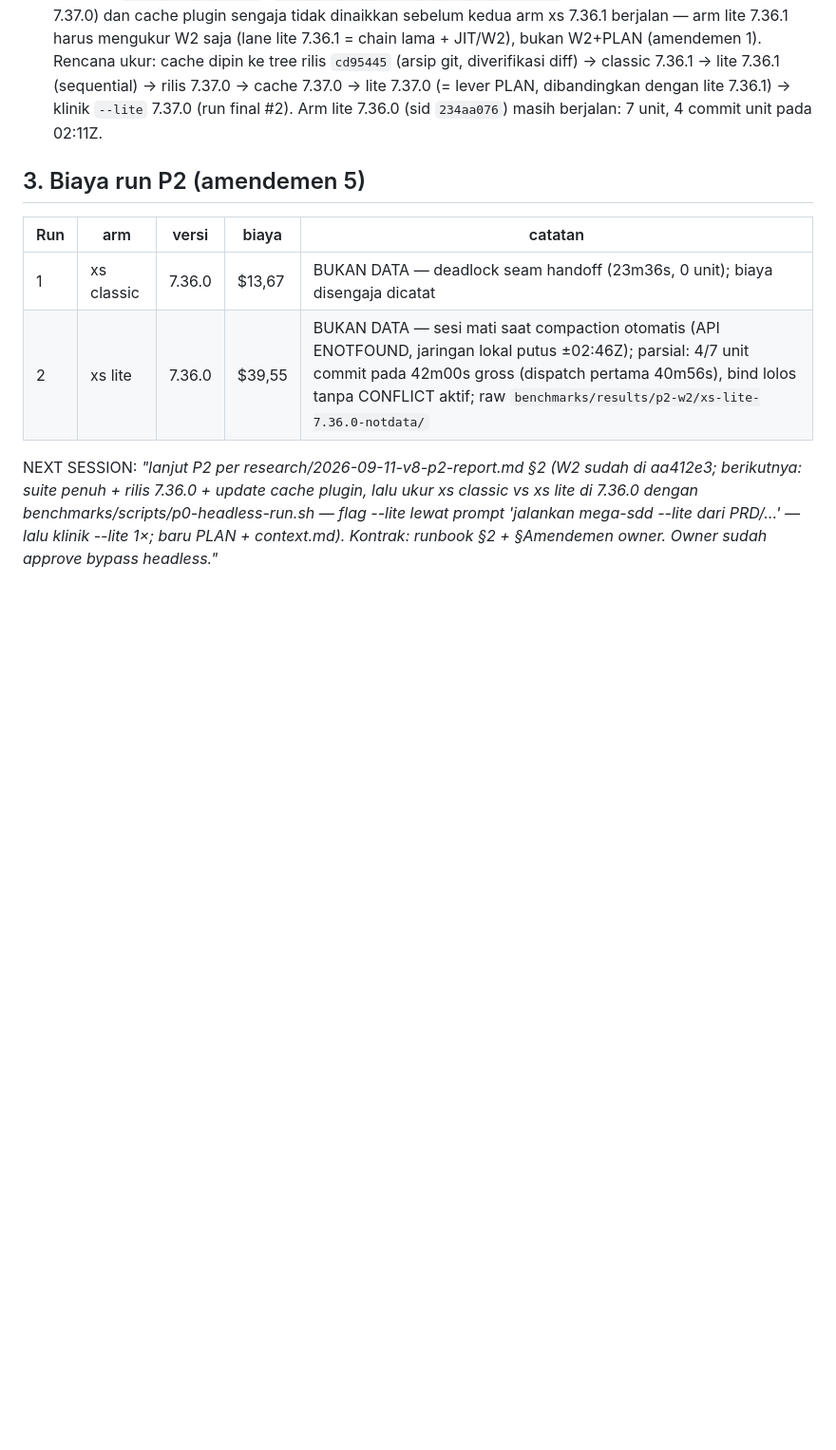
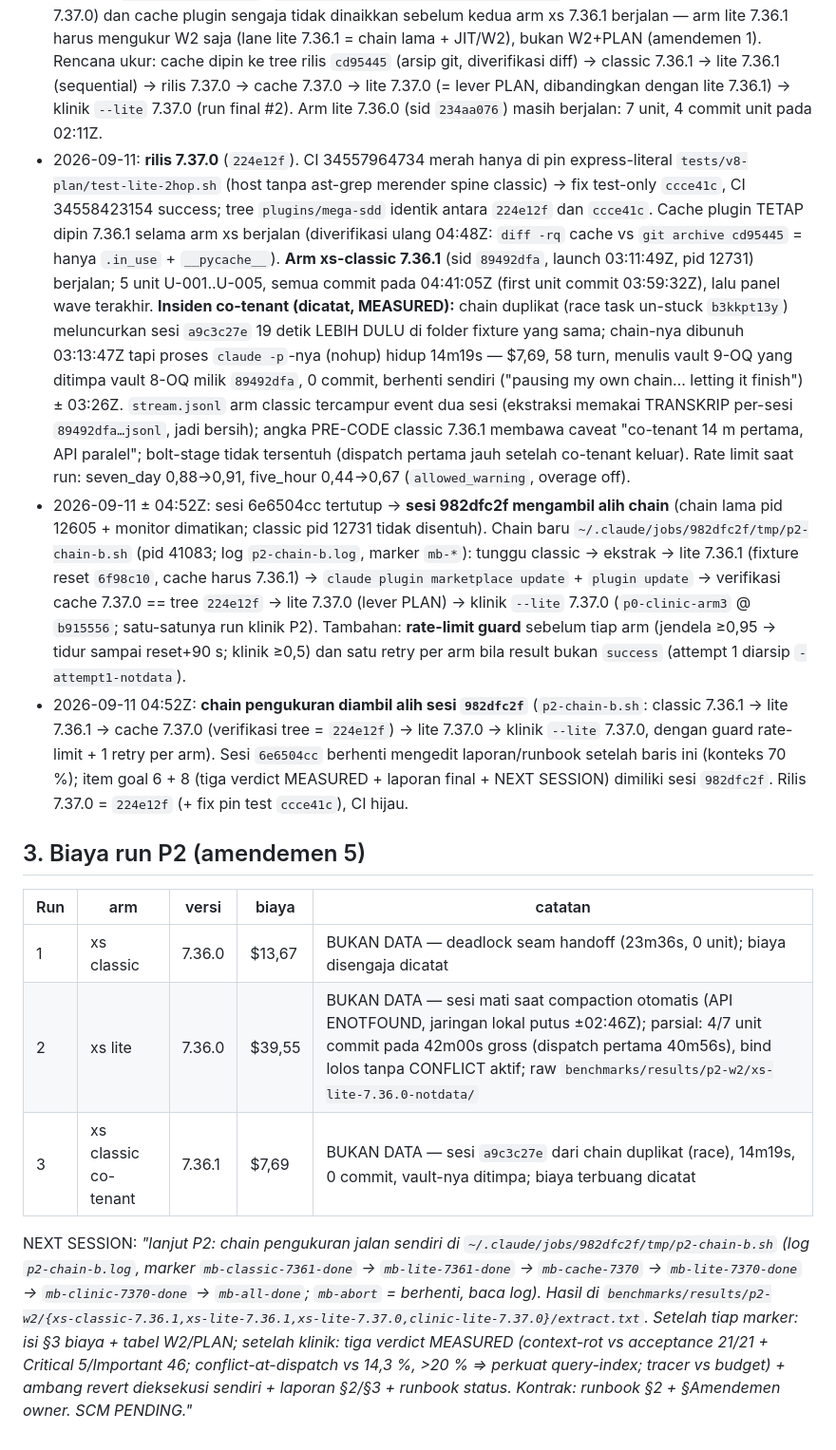
Before and after one commit to FarhanRiuzaki/Mega-SDD, a Markdown page: research/2026-09-11-v8-p2-report.md, the part around the change. Shown at 95% size. Rendered like a GitHub page; blank space fills up the shorter version.

Commit message:
docs(v8 §2): handoff note — measurement chain owned by session 982dfc2f from 04:52Z; 7.37.0 released; goal items 6+8 owned by the successor session
Co-Authored-By: Claude Fable 5.1 <noreply@anthropic.com>
Claude-Session: https://claude.ai/code/session_01MMf832oQ1zjheNWvNkRC7G

```diff
--- a/research/2026-09-11-v8-p2-report.md
+++ b/research/2026-09-11-v8-p2-report.md
@@ -34,6 +34,9 @@ Bolt-stage = 223,7 menit (execute-bolts 16:54Z → detect-drift 20:38Z), **8 wav
 - 2026-09-11: **rilis 7.36.0** (suite penuh 245/245 rc=0 kedua tree, `claude plugin validate` lolos) = versi tempat KEDUA arm P2 dijalankan (amendemen 4). Launcher `benchmarks/scripts/p0-headless-run.sh` dapat `P0_FLAGS` (arm lite = prompt `jalankan mega-sdd --lite dari PRD/…`, classic = prompt polos; selain itu identik). Fixture: `TRAINING/p0-xs-classic` + `TRAINING/p0-xs-lite`, keduanya clone segar @ `6f98c10` (seed PRD `PRD/prd-company-profile.md`, node_modules disalin, 0 dirty). Berikutnya: update cache plugin → xs classic → xs lite (sequential, opus, headless) → ekstrak → §3.
 - 2026-09-11: **arm xs-classic 7.36.0 = BUKAN DATA** (sid `8661c559`, 01:00→01:23Z, $13,67, 96 turn, 0 unit): deadlock harness di seam bind→resolve-oq — handoff bind-codebase pertama menaruh list `- id:` bersarang di badan blocker → parser membaca sebagai blocker saudara lalu `next_action:` di indent luar menimpa `blockers[]` jadi mapping → `handoff_type_mismatch`; model "mengirim ulang" handoff 2× tetapi transkrip hanya menyimpan SATU teks assistant (yang salah; sisanya thinking/tool_use) → gate recompute (teks terakhir) FAIL abadi → `resolve-oq`/`analyze` ditolak sampai sesi habis. Bukti: transkrip `~/.claude/projects/…p0-xs-classic/8661c559….jsonl` rekaman [353] teks handoff, [366]/[434]/[504] deny; state `.handoff-validation-state.json` retry 1. CONFLICT-1 di run itu NYATA (guard `src/proxy.ts:11,28` vs PRD 3 halaman publik). Kelas persis amendemen 3. **Diperbaiki `cba2e70`** (parser stack item; pesan deny menyebut jalur legal "handoff = TEKS assistant terakhir"; `.handoff-validation-state.json` masuk jaga hook; 17 teacher; test S8-a 7 leg). Fondasi P2 mendarat sebelumnya tanpa rute: layout-3 resolver `c5c92cd` + sweep 16 konsumen `429da4f`, `skills/plan` `bd1159c`. → **rilis 7.36.1**; kedua arm xs diulang di 7.36.1 (amendemen 4). Arm lite 7.36.0 (sid `234aa076`) dibiarkan selesai sebagai data sekunder.
 - 2026-09-11: **rilis 7.36.1** (`cd95445`, suite 249/249, CI 34552852029 success) = versi kedua arm xs (amendemen 4). Sesudahnya **goal item 3 + 4 mendarat**: lane 2-hop `--lite` di front door (`a9e9950`: engine `derived.proposed_next` → `plan <prd> --lite --mode=existing|new` → `execute-bolts --all --lite`; tanpa handoff YAML antar hop — state di-derive ulang dari disk + preflight prediktif; `PRODUCES[plan]`; `plan_off_lane`; prosa 5 surface; classic byte-identik, `tests/v8-plan/test-lite-2hop.sh`) dan DOCS re-source App. D (`0e46c54`: `_lib/prd_sniff.py` + FSD §1/§2 + PRD §1/§3 baca PRD langsung di layout-3, absen → `[Pending — PRD §…]`; `tests/v8-layout3/test-docs-resource.sh`). Keduanya BELUM dirilis (→ 7.37.0) dan cache plugin sengaja tidak dinaikkan sebelum kedua arm xs 7.36.1 berjalan — arm lite 7.36.1 harus mengukur W2 saja (lane lite 7.36.1 = chain lama + JIT/W2), bukan W2+PLAN (amendemen 1). Rencana ukur: cache dipin ke tree rilis `cd95445` (arsip git, diverifikasi diff) → classic 7.36.1 → lite 7.36.1 (sequential) → rilis 7.37.0 → cache 7.37.0 → lite 7.37.0 (= lever PLAN, dibandingkan dengan lite 7.36.1) → klinik `--lite` 7.37.0 (run final #2). Arm lite 7.36.0 (sid `234aa076`) masih berjalan: 7 unit, 4 commit unit pada 02:11Z.
+- 2026-09-11: **rilis 7.37.0** (`224e12f`). CI 34557964734 merah hanya di pin express-literal `tests/v8-plan/test-lite-2hop.sh` (host tanpa ast-grep merender spine classic) → fix test-only `ccce41c`, CI 34558423154 success; tree `plugins/mega-sdd` identik antara `224e12f` dan `ccce41c`. Cache plugin TETAP dipin 7.36.1 selama arm xs berjalan (diverifikasi ulang 04:48Z: `diff -rq` cache vs `git archive cd95445` = hanya `.in_use` + `__pycache__`). **Arm xs-classic 7.36.1** (sid `89492dfa`, launch 03:11:49Z, pid 12731) berjalan; 5 unit U-001..U-005, semua commit pada 04:41:05Z (first unit commit 03:59:32Z), lalu panel wave terakhir. **Insiden co-tenant (dicatat, MEASURED):** chain duplikat (race task un-stuck `b3kkpt13y`) meluncurkan sesi `a9c3c27e` 19 detik LEBIH DULU di folder fixture yang sama; chain-nya dibunuh 03:13:47Z tapi proses `claude -p`-nya (nohup) hidup 14m19s — $7,69, 58 turn, menulis vault 9-OQ yang ditimpa vault 8-OQ milik `89492dfa`, 0 commit, berhenti sendiri ("pausing my own chain… letting it finish") ± 03:26Z. `stream.jsonl` arm classic tercampur event dua sesi (ekstraksi memakai TRANSKRIP per-sesi `89492dfa…jsonl`, jadi bersih); angka PRE-CODE classic 7.36.1 membawa caveat "co-tenant 14 m pertama, API paralel"; bolt-stage tidak tersentuh (dispatch pertama jauh setelah co-tenant keluar). Rate limit saat run: seven_day 0,88→0,91, five_hour 0,44→0,67 (`allowed_warning`, overage off).
+- 2026-09-11 ± 04:52Z: sesi 6e6504cc tertutup → **sesi 982dfc2f mengambil alih chain** (chain lama pid 12605 + monitor dimatikan; classic pid 12731 tidak disentuh). Chain baru `~/.claude/jobs/982dfc2f/tmp/p2-chain-b.sh` (pid 41083; log `p2-chain-b.log`, marker `mb-*`): tunggu classic → ekstrak → lite 7.36.1 (fixture reset `6f98c10`, cache harus 7.36.1) → `claude plugin marketplace update` + `plugin update` → verifikasi cache 7.37.0 == tree `224e12f` → lite 7.37.0 (lever PLAN) → klinik `--lite` 7.37.0 (`p0-clinic-arm3` @ `b915556`; satu-satunya run klinik P2). Tambahan: **rate-limit guard** sebelum tiap arm (jendela ≥0,95 → tidur sampai reset+90 s; klinik ≥0,5) dan satu retry per arm bila result bukan `success` (attempt 1 diarsip `-attempt1-notdata`).
+- 2026-09-11 04:52Z: **chain pengukuran diambil alih sesi `982dfc2f`** (`p2-chain-b.sh`: classic 7.36.1 → lite 7.36.1 → cache 7.37.0 (verifikasi tree = `224e12f`) → lite 7.37.0 → klinik `--lite` 7.37.0, dengan guard rate-limit + 1 retry per arm). Sesi `6e6504cc` berhenti mengedit laporan/runbook setelah baris ini (konteks 70 %); item goal 6 + 8 (tiga verdict MEASURED + laporan final + NEXT SESSION) dimiliki sesi `982dfc2f`. Rilis 7.37.0 = `224e12f` (+ fix pin test `ccce41c`), CI hijau.
 
 ## 3. Biaya run P2 (amendemen 5)
 
@@ -41,5 +44,6 @@ Bolt-stage = 223,7 menit (execute-bolts 16:54Z → detect-drift 20:38Z), **8 wav
 |---|---|---|---|---|
 | 1 | xs classic | 7.36.0 | $13,67 | BUKAN DATA — deadlock seam handoff (23m36s, 0 unit); biaya disengaja dicatat |
 | 2 | xs lite | 7.36.0 | $39,55 | BUKAN DATA — sesi mati saat compaction otomatis (API ENOTFOUND, jaringan lokal putus ±02:46Z); parsial: 4/7 unit commit pada 42m00s gross (dispatch pertama 40m56s), bind lolos tanpa CONFLICT aktif; raw `benchmarks/results/p2-w2/xs-lite-7.36.0-notdata/` |
+| 3 | xs classic co-tenant | 7.36.1 | $7,69 | BUKAN DATA — sesi `a9c3c27e` dari chain duplikat (race), 14m19s, 0 commit, vault-nya ditimpa; biaya terbuang dicatat |
 
-NEXT SESSION: *"lanjut P2 per research/2026-09-11-v8-p2-report.md §2 (W2 sudah di aa412e3; berikutnya: suite penuh + rilis 7.36.0 + update cache plugin, lalu ukur xs classic vs xs lite di 7.36.0 dengan benchmarks/scripts/p0-headless-run.sh — flag --lite lewat prompt 'jalankan mega-sdd --lite dari PRD/…' — lalu klinik --lite 1×; baru PLAN + context.md). Kontrak: runbook §2 + §Amendemen owner. Owner sudah approve bypass headless."*
+NEXT SESSION: *"lanjut P2: chain pengukuran jalan sendiri di `~/.claude/jobs/982dfc2f/tmp/p2-chain-b.sh` (log `p2-chain-b.log`, marker `mb-classic-7361-done` → `mb-lite-7361-done` → `mb-cache-7370` → `mb-lite-7370-done` → `mb-clinic-7370-done` → `mb-all-done`; `mb-abort` = berhenti, baca log). Hasil di `benchmarks/results/p2-w2/{xs-classic-7.36.1,xs-lite-7.36.1,xs-lite-7.37.0,clinic-lite-7.37.0}/extract.txt`. Setelah tiap marker: isi §3 biaya + tabel W2/PLAN; setelah klinik: tiga verdict MEASURED (context-rot vs acceptance 21/21 + Critical 5/Important 46; conflict-at-dispatch vs 14,3 %, >20 % ⇒ perkuat query-index; tracer vs budget) + ambang revert dieksekusi sendiri + laporan §2/§3 + runbook status. Kontrak: runbook §2 + §Amendemen owner. SCM PENDING."*
```
Also changed, not shown: research/2026-09-10-v8-autonomous-runbook.md (+2 -0 lines).
